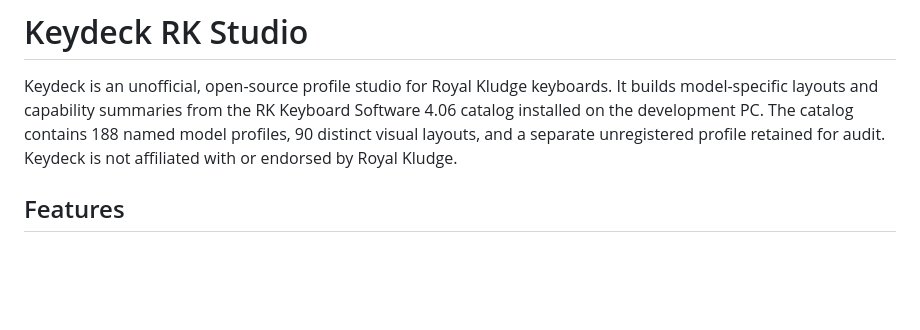
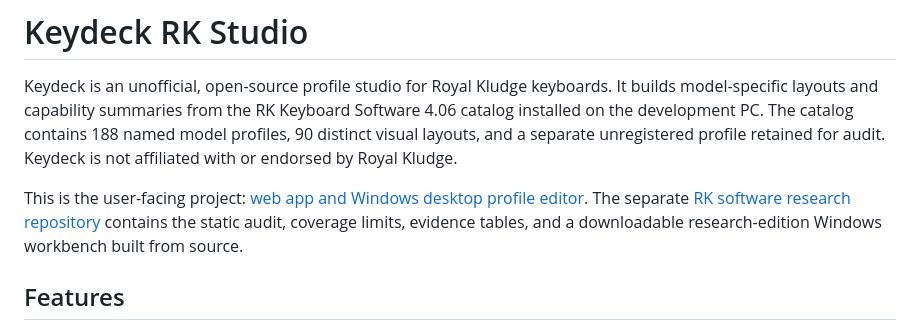
Before and after one commit to shubh-3011/keydeck-rk-studio, a Markdown page: README.md, the part around the change. Rendered like a GitHub page; blank space fills up the shorter version.

Commit message:
Link research companion project

```diff
--- a/README.md
+++ b/README.md
@@ -1,6 +1,8 @@
 # Keydeck RK Studio
 
 Keydeck is an unofficial, open-source profile studio for Royal Kludge keyboards. It builds model-specific layouts and capability summaries from the RK Keyboard Software 4.06 catalog installed on the development PC. The catalog contains 188 named model profiles, 90 distinct visual layouts, and a separate unregistered profile retained for audit. Keydeck is not affiliated with or endorsed by Royal Kludge.
+
+This is the user-facing project: [web app and Windows desktop profile editor](https://github.com/shubh-3011/keydeck-rk-studio). The separate [RK software research repository](https://github.com/shubh-3011/rk-keyboard-software-research) contains the static audit, coverage limits, evidence tables, and a downloadable research-edition Windows workbench built from source.
 
 ## Features
 
```
